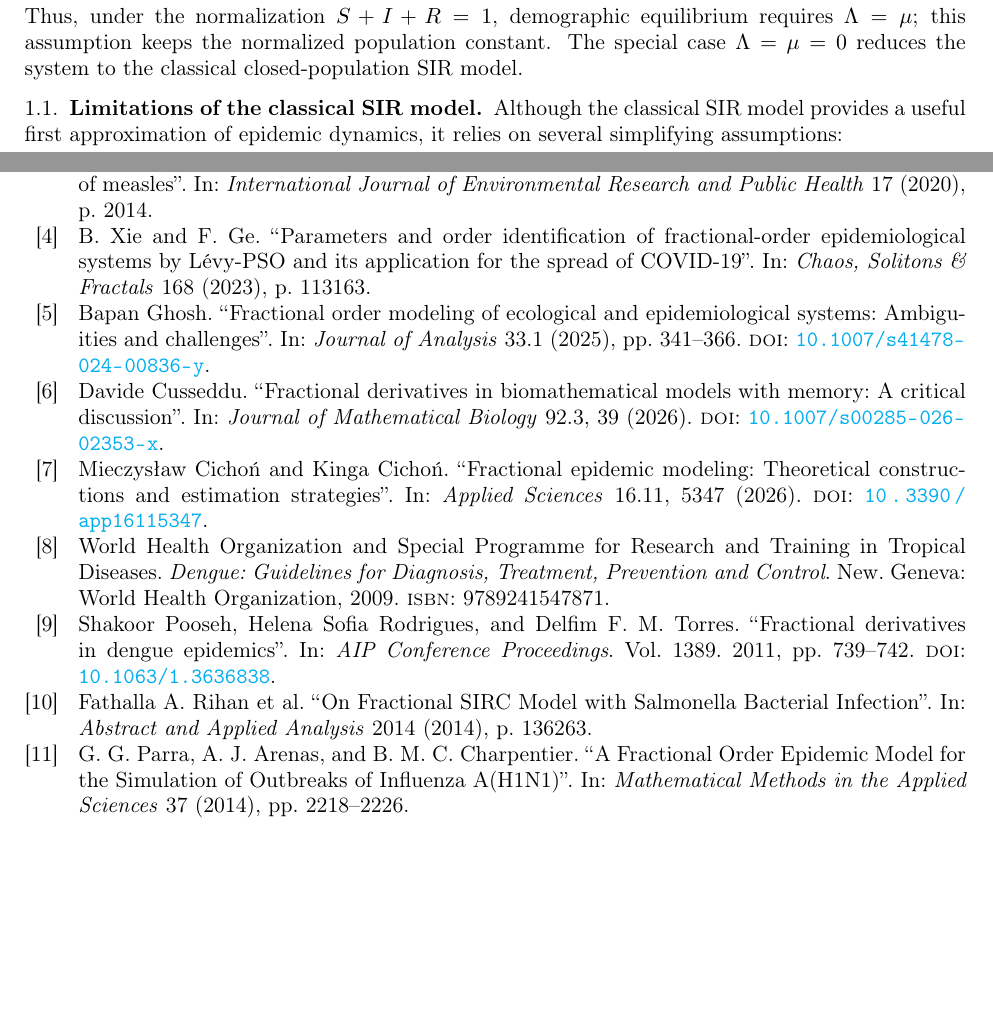
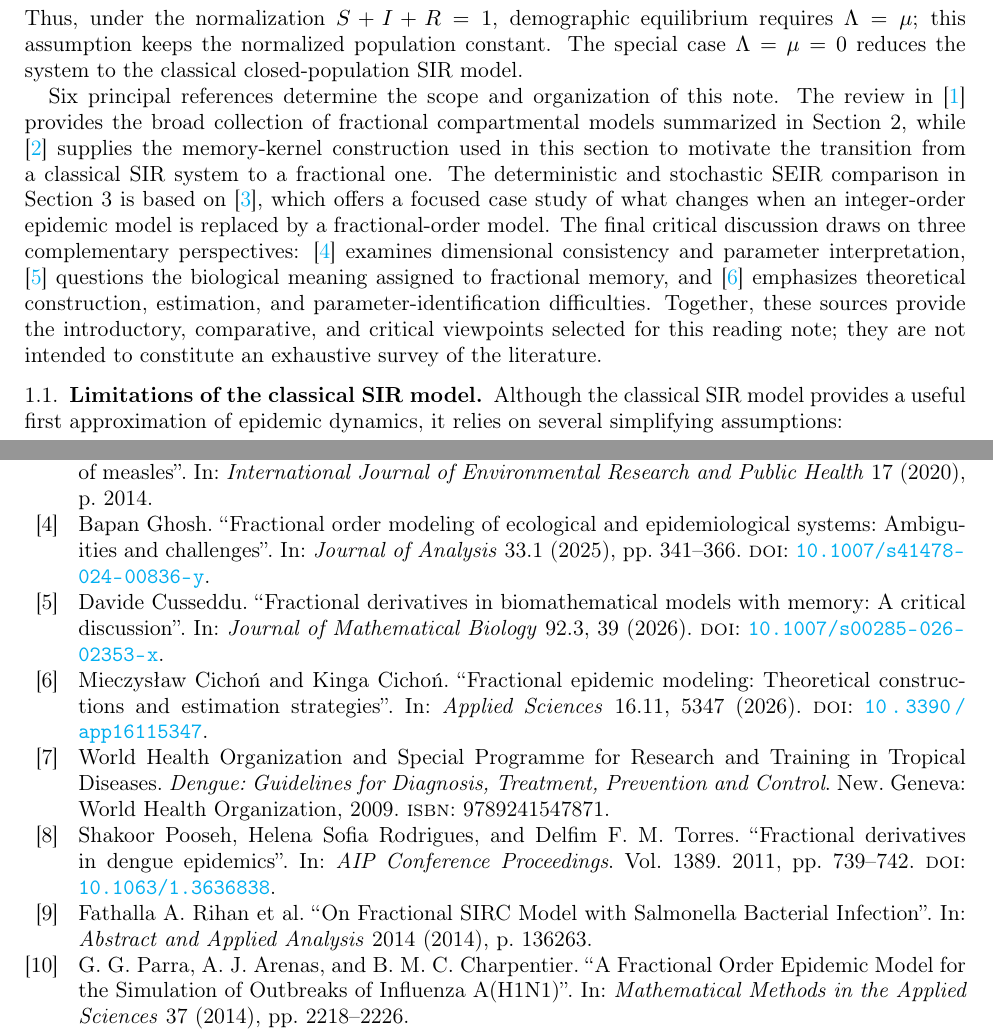
Before and after one commit to lemonade0715/fractional-epidemic-models, a LaTeX paper (00-main.tex, which reads 01-Introduction.tex, references.bib): two parts of pages 2 and 26 of 26, joined at a grey line, cut so that both start at the same text, the shorter picture padded with empty space. Compiled offline with pdfLaTeX.

Commit message:
Refine references and document pagination

```diff
--- a/00-main.tex
+++ b/00-main.tex
@@ -159,8 +159,7 @@ It should instead be read as a set of organized reading notes that summarizes se
 
 \tableofcontents
 
-\nocite{Ch21,Sa17,Is20,Xi23,Gh25,Cu26,Ci26}
-
+\clearpage
 \subfile{01-Introduction}
 
 \subfile{02-Model-Formulation-Review}
--- a/01-Introduction.tex
+++ b/01-Introduction.tex
@@ -34,6 +34,12 @@ Adding the three equations gives
 \]
 Thus, under the normalization $S+I+R=1$, demographic equilibrium requires $\Lambda=\mu$; this assumption keeps the normalized population constant.
 The special case $\Lambda=\mu=0$ reduces the system to the classical closed-population SIR model.
+
+Six principal references determine the scope and organization of this note.
+The review in \cite{Ch21} provides the broad collection of fractional compartmental models summarized in Section~2, while \cite{Sa17} supplies the memory-kernel construction used in this section to motivate the transition from a classical SIR system to a fractional one.
+The deterministic and stochastic SEIR comparison in Section~3 is based on \cite{Is20}, which offers a focused case study of what changes when an integer-order epidemic model is replaced by a fractional-order model.
+The final critical discussion draws on three complementary perspectives: \cite{Gh25} examines dimensional consistency and parameter interpretation, \cite{Cu26} questions the biological meaning assigned to fractional memory, and \cite{Ci26} emphasizes theoretical construction, estimation, and parameter-identification difficulties.
+Together, these sources provide the introductory, comparative, and critical viewpoints selected for this reading note; they are not intended to constitute an exhaustive survey of the literature.
 
 
 \subsection{Limitations of the classical SIR model}
--- a/references.bib
+++ b/references.bib
@@ -25,15 +25,6 @@
   volume  = {17},
   pages   = {2014},
   year    = {2020}
-}
-
-@article{Xi23,
-  author  = {Xie, B. and Ge, F.},
-  title   = {Parameters and order identification of fractional-order epidemiological systems by {L{\'e}vy-PSO} and its application for the spread of {COVID-19}},
-  journal = {Chaos, Solitons \& Fractals},
-  volume  = {168},
-  pages   = {113163},
-  year    = {2023}
 }
 
 @article{Gh25,
```
Also changed, not shown: 00-main.tex (1 more changed lines).
